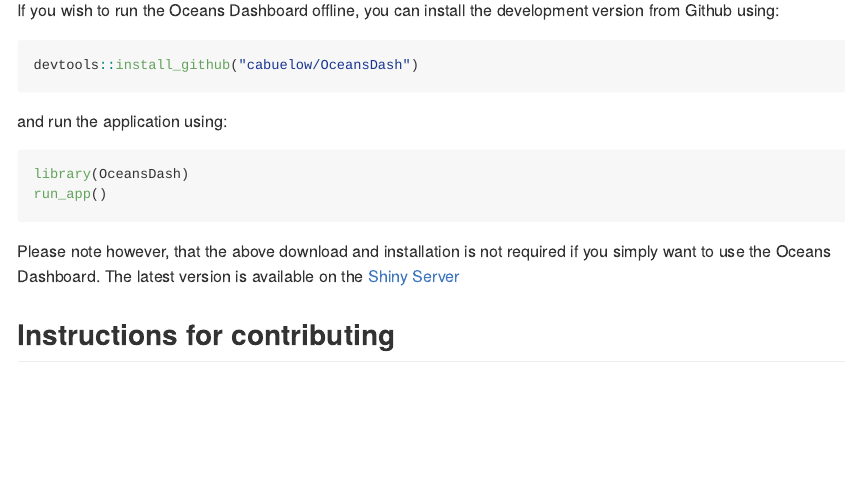
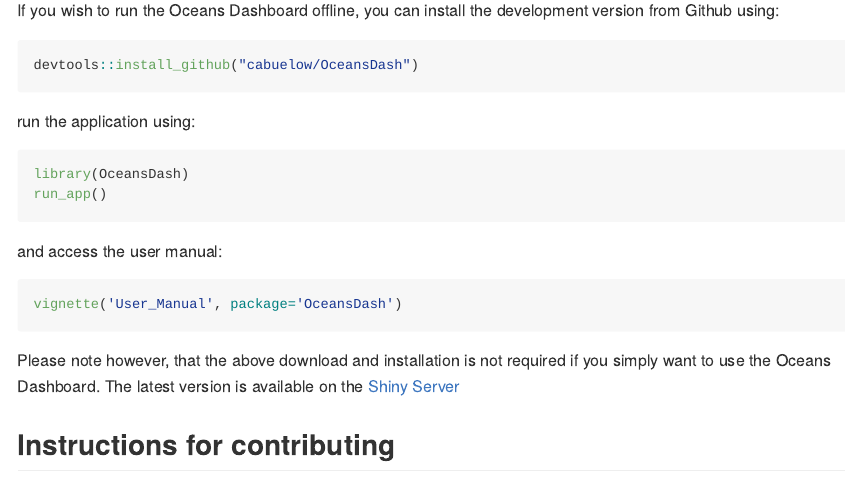
Before and after one commit to cabuelow/OceansDash, an R Markdown document (README.Rmd): the page in a window 1100 px wide, from 370 px down. Rendered offline with R 4.5, knitr and Pandoc, with nearby package versions.

Commit message:
add user manual/technical guide

````diff
--- a/README.Rmd
+++ b/README.Rmd
@@ -27,11 +27,17 @@
 devtools::install_github("cabuelow/OceansDash")
 ```
 
-and run the application using:
+run the application using:
 
 ``` r
 library(OceansDash)
 run_app()
+```
+
+and access the user manual:
+
+``` r
+vignette('User_Manual', package='OceansDash')
 ```
 
 Please note however, that the above download and installation is not required if you simply want to use the Oceans Dashboard. The latest version is available on the [Shiny Server](https://cbuelow.shinyapps.io/OceansDash/)
--- a/dev/02_dev.R
+++ b/dev/02_dev.R
@@ -55,7 +55,7 @@
 # Documentation
 
 ## Vignette ----
-usethis::use_vignette("OceansDash")
+usethis::use_vignette("User_Manual")
 devtools::build_vignettes()
 
 ## Code Coverage----
````
Also changed, not shown: vignettes/User_Manual.Rmd (renamed from vignettes/OceansDash.Rmd, +2 -2 lines), 2 other files.
